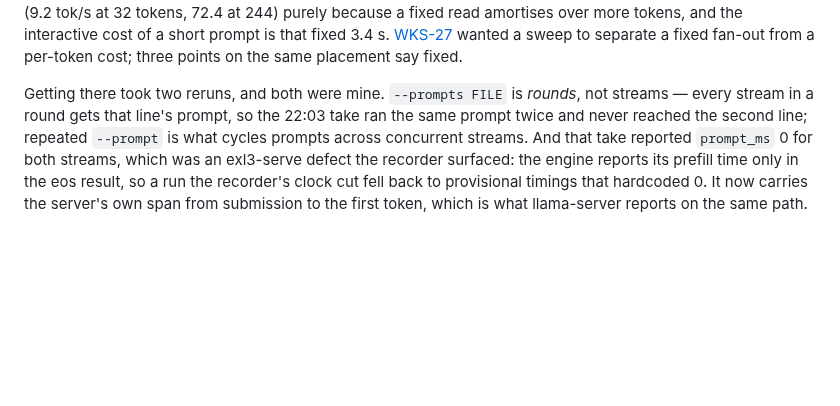
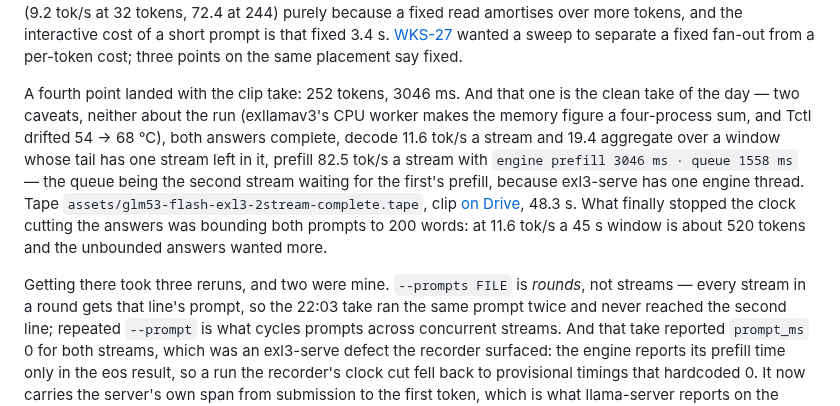
Before and after one commit to midagedev/rig-log, a Markdown page: log/2026-09-15-exl3-serve-and-tabbyapi-timings.md, the part around the change. Drawn GitHub-style; blank space fills up the shorter version.

Commit message:
the clip take: two caveats, both structural, and a fourth prefill point at 252 tokens / 3046 ms -- the queue figure in the prefill row is the second stream waiting for the first's prefill, which is exl3-serve's single engine thread showing up in a recorder's card
Co-Authored-By: Claude Opus 5 <noreply@anthropic.com>

```diff
--- a/log/2026-09-15-exl3-serve-and-tabbyapi-timings.md
+++ b/log/2026-09-15-exl3-serve-and-tabbyapi-timings.md
@@ -232,7 +232,20 @@ fixed 3.4 s. [WKS-27](../docs/upstream-contributions.md) wanted a sweep to
 separate a fixed fan-out from a per-token cost; three points on the same
 placement say fixed.
 
-Getting there took two reruns, and both were mine. `--prompts FILE` is
+A fourth point landed with the clip take: 252 tokens, 3046 ms. And that one
+is the clean take of the day — two caveats, neither about the run (exllamav3's
+CPU worker makes the memory figure a four-process sum, and Tctl drifted 54 →
+68 °C), both answers complete, decode 11.6 tok/s a stream and 19.4 aggregate
+over a window whose tail has one stream left in it, prefill 82.5 tok/s a
+stream with `engine prefill 3046 ms · queue 1558 ms` — the queue being the
+second stream waiting for the first's prefill, because exl3-serve has one
+engine thread. Tape `assets/glm53-flash-exl3-2stream-complete.tape`, clip
+[on Drive](https://drive.google.com/file/d/1nxcZKbgU_A82Cf2940cYY0n0soqgnKEL/view?usp=drivesdk),
+48.3 s. What finally stopped the clock cutting the answers was bounding both
+prompts to 200 words: at 11.6 tok/s a 45 s window is about 520 tokens and the
+unbounded answers wanted more.
+
+Getting there took three reruns, and two were mine. `--prompts FILE` is
 *rounds*, not streams — every stream in a round gets that line's prompt, so
 the 22:03 take ran the same prompt twice and never reached the second line;
 repeated `--prompt` is what cycles prompts across concurrent streams. And
```
Also changed, not shown: assets/glm53-flash-exl3-2stream-complete.card.png (added), 1 other file.
